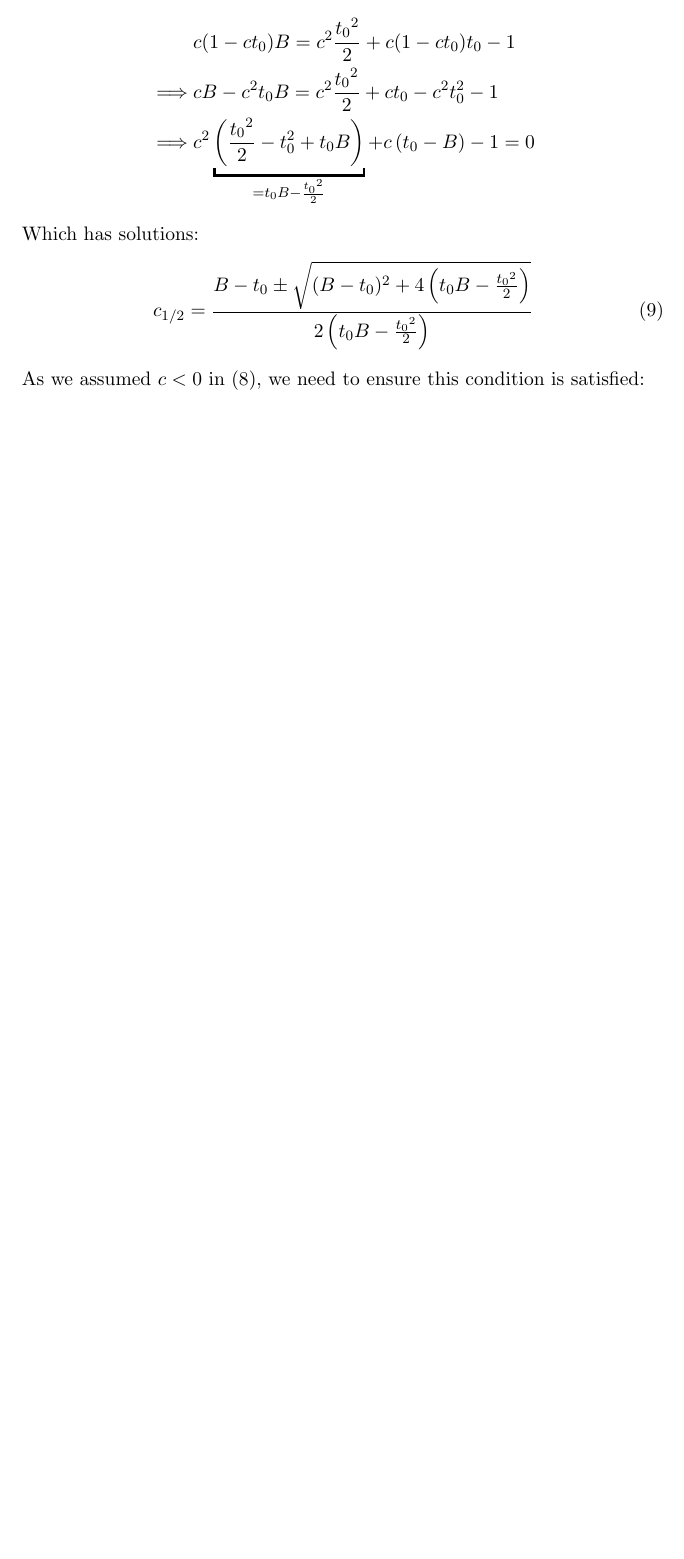
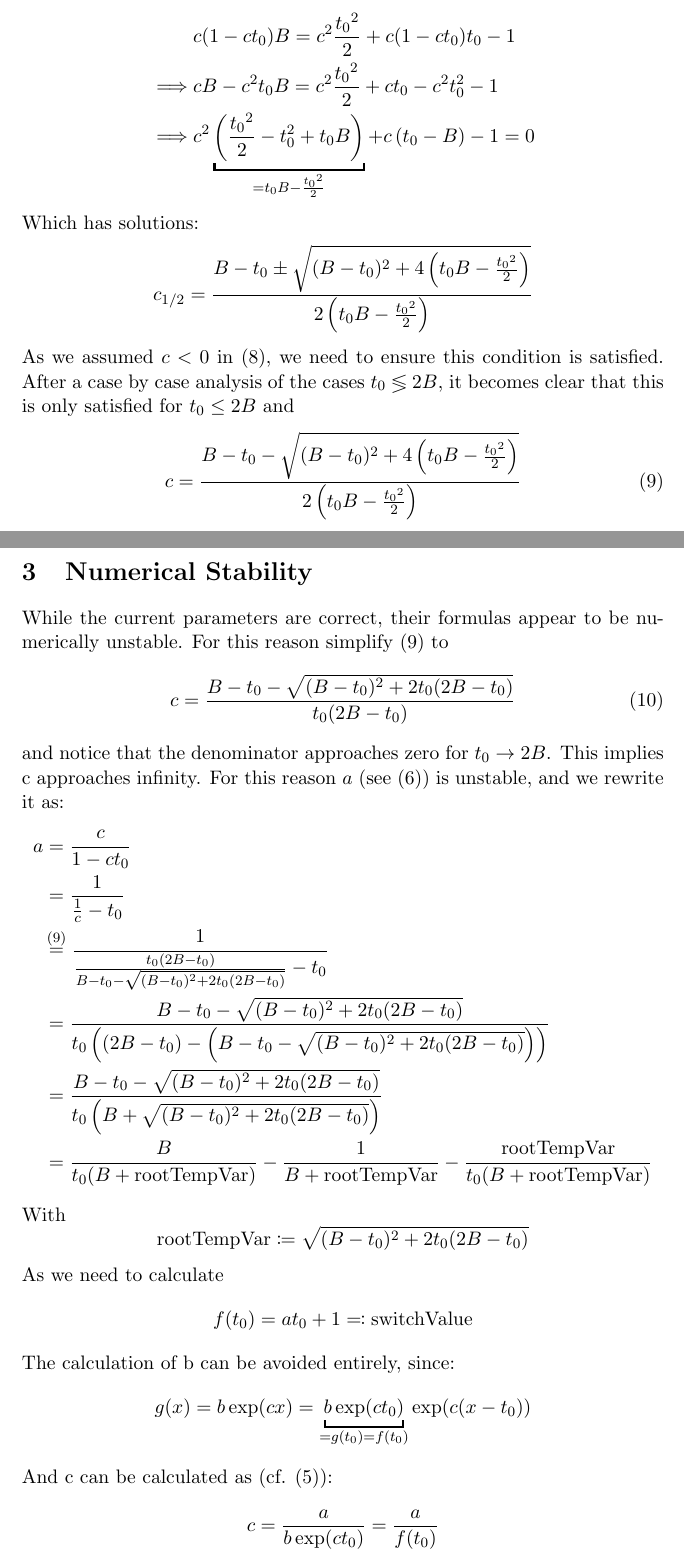
Before and after one commit to FelixBenning/EmissionModel, a LaTeX document (SwitchDistributionMaths/Explanation.tex): part of page 2 of 2 before the commit and two parts of pages 2 and 3 of 4 after it, the two joined at a grey line, cut so that both start at the same text, the shorter picture padded with empty space. Compiled offline with pdfLaTeX.

Commit message:
Some numerical improvements

```diff
--- a/SwitchDistributionMaths/Explanation.tex
+++ b/SwitchDistributionMaths/Explanation.tex
@@ -2,8 +2,10 @@
 \title{Switch Distribution}
 \author{Felix Benning}
 
+\usepackage{amssymb}
 \usepackage{mathtools}
-
+\usepackage{ stmaryrd }
+\usepackage{algpseudocode, algorithm,algorithmicx}
 %%%%%%%%%%%%%%%%%%%%% ARROWS %%%%%%%%%%%%%%%%%%%%%%%%%%%%%
 \makeatletter
 %arrow with explanation
@@ -95,7 +97,49 @@
         + c\left(t_0 -B \right) -1 = 0
     \end{align*}
     Which has solutions:
+    \[
+        c_{1/2} = \frac{B-t_0 \pm \sqrt{(B-t_0)^2 + 4 \left(t_0 B - \frac{{t_0}^2}{2}\right)}}{2 \left(t_0 B - \frac{{t_0}^2}{2}\right)}
+    \]
+    As we assumed \(c<0\) in (\ref{c<0}), we need to ensure this condition is satisfied. After a case by case analysis of the cases \(t_0 \lessgtr 2B\), it becomes clear that this is only satisfied for \(t_0\le 2B\) and
     \begin{align}
-        c_{1/2} = \frac{B-t_0 \pm \sqrt{(B-t_0)^2 + 4 \left(t_0 B - \frac{{t_0}^2}{2}\right)}}{2 \left(t_0 B - \frac{{t_0}^2}{2}\right)}
+        c = \frac{B-t_0 - \sqrt{(B-t_0)^2 + 4 \left(t_0 B - \frac{{t_0}^2}{2}\right)}}{2 \left(t_0 B - \frac{{t_0}^2}{2}\right)} \label{res c}
     \end{align}
-    As we assumed \(c<0\) in (\ref{c<0}), we need to ensure this condition is satisfied:
+
+    \section{Numerical Stability}
+    While the current parameters are correct, their formulas appear to be numerically unstable. For this reason simplify (\ref{res c}) to
+    \begin{align}
+        c= \frac{B-t_0 - \sqrt{(B-t_0)^2 + 2 t_0(2B - t_0)}}{t_0 (2B -t_0)}
+    \end{align}
+    and notice that the denominator approaches zero for \(t_0 \to 2B\). This implies c approaches infinity. For this reason \(a\) (see (\ref{res a})) is unstable, and we rewrite it as:
+    \begin{align*}
+        a &= \frac{c}{1-ct_0}\\
+        &= \frac{1}{\frac{1}{c} - t_0}\\
+        &\lxeq{(\ref{res c})} \frac{1}{
+            \frac{t_0 (2B -t_0)}{B-t_0 - \sqrt{(B-t_0)^2 + 2 t_0(2B - t_0)}}
+            - t_0
+        }\\
+        & = \frac{B-t_0 - \sqrt{(B-t_0)^2 + 2 t_0(2B - t_0)}}{t_0 \left(
+            (2B -t_0)
+            - \left(B-t_0 - \sqrt{(B-t_0)^2 + 2 t_0(2B - t_0)}\right) \right)
+        }\\
+        & = \frac{B-t_0 - \sqrt{(B-t_0)^2 + 2 t_0(2B - t_0)}}{t_0 \left(
+            B + \sqrt{(B-t_0)^2 + 2 t_0(2B - t_0)} \right)
+        }\\
+        &= \frac{B}{t_0(B + \text{rootTempVar})} - \frac{1}{B + \text{rootTempVar}} - \frac{\text{rootTempVar}}{t_0(B + \text{rootTempVar})}
+    \end{align*}
+    With
+    \[
+        \text{rootTempVar} \coloneqq \sqrt{(B-t_0)^2 + 2 t_0(2B - t_0)}
+    \]
+    As we need to calculate
+    \[
+        f(t_0) = a t_0 +1 \eqqcolon \text{switchValue}
+    \]
+    The calculation of b can be avoided entirely, since:
+    \begin{align*}
+        g(x) = b \exp(c x) = \underbracket{b \exp(c t_0)}_{=g(t_0)=f(t_0)}\exp(c(x-t_0))
+    \end{align*}
+    And c can be calculated as (cf. (\ref{res 2})):
+    \begin{align*}
+        c = \frac{a}{b \exp(c t_0)} = \frac{a}{f(t_0)}
+    \end{align*}
```
Also changed, not shown: SwitchDistributionMaths/Explanation.pdf, SwitchDistributionMaths/Explanation.tex (26 more changed lines), 7 other files.
